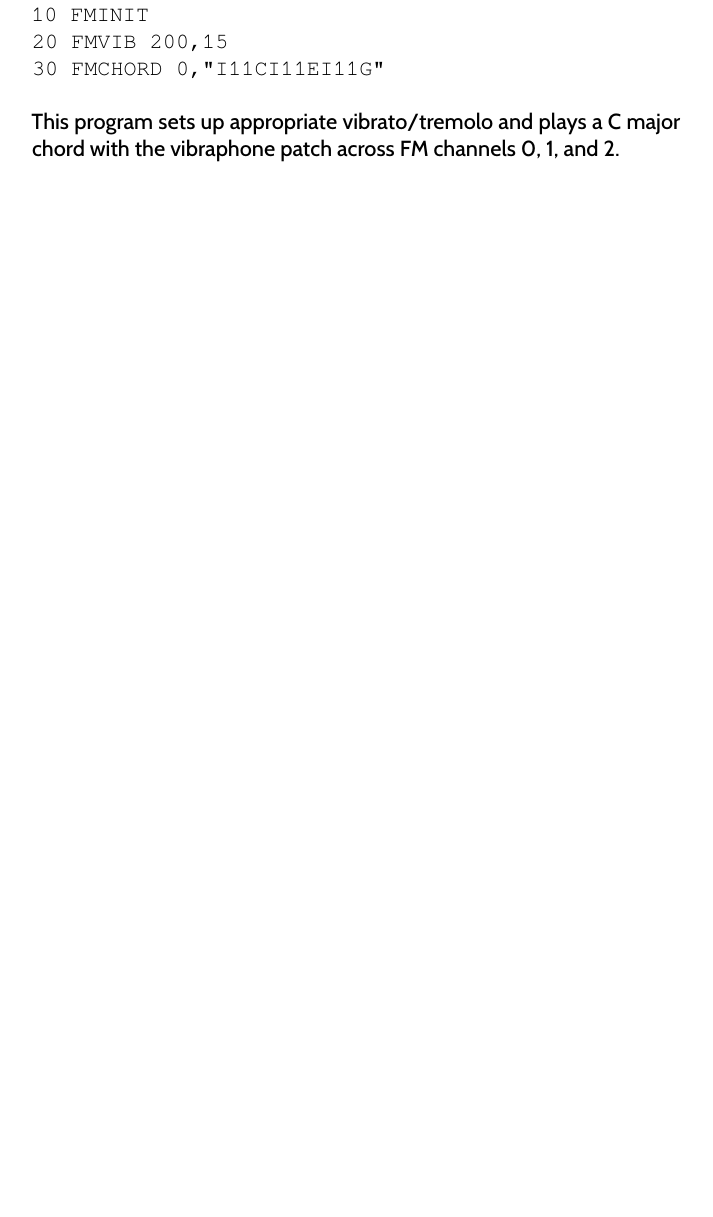
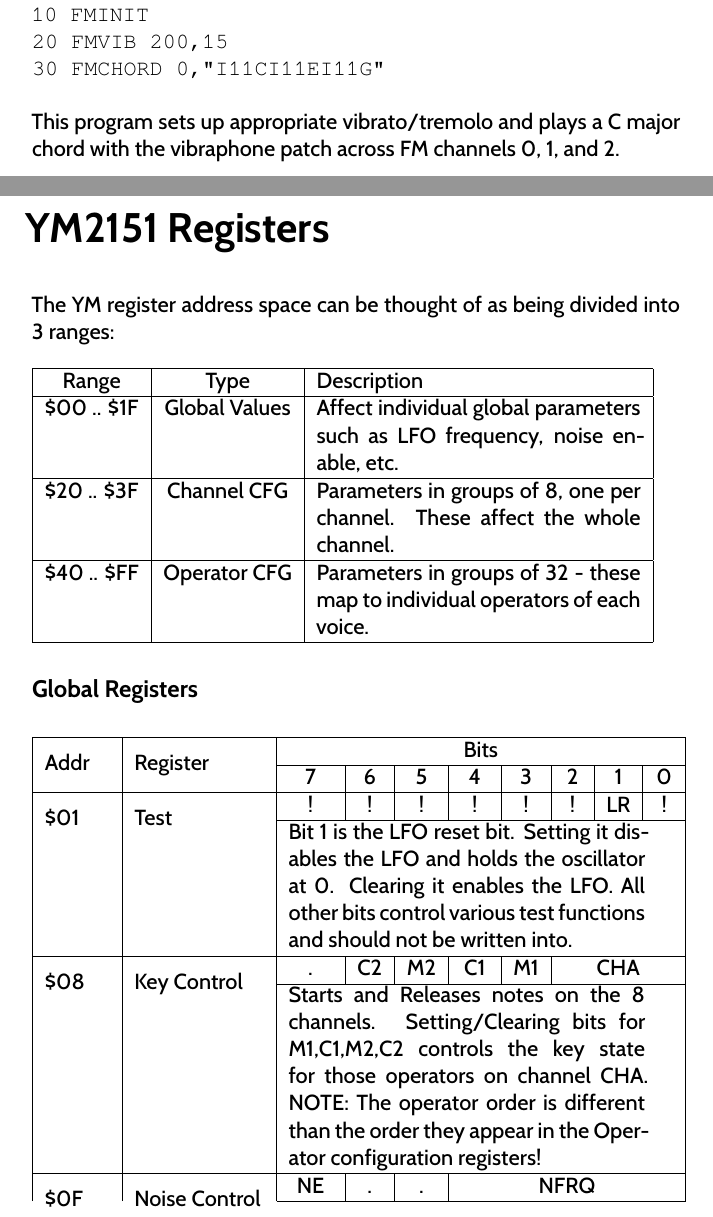
Before and after one commit to X16Community/x16-user-guide, a LaTeX thesis (manual.tex, which reads CommodoreBlueBook.cls, appendix/ym2151.tex): part of page 95 of 97 before the commit and two parts of pages 95 and 96 of 99 after it, the two joined at a grey line, cut so that both start at the same text, the shorter picture padded with empty space. Compiled offline with XeLaTeX.

Commit message:
Start adding YM2151 appendix

```diff
--- a/CommodoreBlueBook.cls
+++ b/CommodoreBlueBook.cls
@@ -66,6 +66,8 @@
 \usepackage{tcolorbox}
 
 \usepackage{longtable}
+
+\usepackage{multirow}
 
 \usepackage[hang,flushmargin]{footmisc}
 
--- /dev/null
+++ b/appendix/ym2151.tex
@@ -0,0 +1,35 @@
+\chapter{YM2151 Registers}
+
+The YM register address space can be thought of as being divided into 3 ranges:\\
+
+\begin{tabular}{|c|c|p{0.5\linewidth}|}
+	\hline
+	Range & Type & Description \\ \hline
+	\$00 .. \$1F & Global Values & Affect individual global parameters such as LFO frequency, noise enable, etc. \\ \hline
+	\$20 .. \$3F & Channel CFG & Parameters in groups of 8, one per channel. These affect the whole channel. \\ \hline
+	\$40 .. \$FF & Operator CFG & Parameters in groups of 32 - these map to individual operators of each voice. \\ \hline
+\end{tabular}\\
+
+\subsection{Global Registers}
+
+\begin{longtable}{|m{0.10\linewidth}|m{0.2\linewidth}|c|c|c|c|c|c|c|c|c|}
+	\hline
+
+	\multirow{2}{*}{Addr}&\multirow{2}{*}{Register}&\multicolumn{8}{c|}{Bits}\\\cline{3-10}
+	& & 7 & 6 & 5 & 4 & 3 & 2 & 1 & 0 \\ \hline
+
+	\multirow{2}{*}{\$01} & \multirow{2}{*}{Test} & ! & ! & ! & ! & ! & ! & LR & ! \\\cline{3-10}
+
+	& & \multicolumn{8}{p{0.55\linewidth}|} {Bit 1 is the LFO reset bit.
+	Setting it disables the LFO and holds the oscillator at 0. Clearing it
+	enables the LFO.  All other bits control various test functions and should
+	not be written into.}\\ \hline
+
+	\multirow{2}{*}{\$08} & \multirow{2}{*}{Key Control} & . & C2 & M2 & C1 & M1 & \multicolumn{3}{c|}{CHA} \\\cline{3-10}
+
+	& & \multicolumn{8}{p{0.55\linewidth}|} {Starts and Releases notes on the 8
+	channels.  Setting/Clearing bits for M1,C1,M2,C2 controls the key state for
+	those operators on channel CHA.  NOTE: The operator order is different than
+	the order they appear in the Operator configuration registers!}\\ \hline
+
+	\multirow{2}{*}{\$0F} & \multirow{2}{*}{Noise Control} & NE & . & . &  \multicolumn{5}{c|}{NFRQ} \\\cline{3-10}
@@ -0,0 +85,491 @@
+\end{longtable}
+
+%
+%
+% #### Channel CFG Registers:
+% <table>
+%   <tr>
+%     <th rowspan="2">Register Range</th>
+%     <th colspan="8">Register bits</th>
+%     <th rowspan="2">Description
+%   </tr>
+%   <tr>
+%     <th>7</th>
+%     <th>6</th>
+%     <th>5</th>
+%     <th>4</th>
+%     <th>3</th>
+%     <th>2</th>
+%     <th>1</th>
+%     <th>0</th>
+%   </tr>
+%   <tr>
+%     <td>$20 + channel</td>
+%     <td colspan="2">RL</td>
+%     <td colspan="3">FB</td>
+%     <td colspan="3">CON</td>
+%     <td rowspan="4">
+%       <dl>
+%         <dt>RL</dt><dd>Right/Left Output Enable</dd>
+%         <dt>FB</dt><dd>M1 Feedback Level</dd>
+%         <dt>CON</dt><dd>Operator connection algorithm</dd>
+%         <dt>KC</dt><dd>Key Code</dd>
+%         <dt>KF</dt><dd>Key Fraction</dd>
+%         <dt>PMS</dt><dd>Phase Modulation Sensitivity</dd>
+%         <dt>AMS</dt><dd>Amplitude Modulation Sensitivity</dd>
+%       </dl>
+%     </td>
+%   </tr>
+%   <tr>
+%     <td>$28 + channel</td>
+%     <td>.</td>
+%     <td colspan="7">KC</td>
+%   </tr>
+%   <tr>
+%     <td>$30 + channel</td>
+%     <td colspan="6">KF</td>
+%     <td>.</td>
+%     <td>.</td>
+%   </tr>
+%   <tr>
+%     <td>$38 + channel</td>
+%     <td>.</td>
+%     <td colspan="3">PMS</td>
+%     <td>.</td>
+%     <td>.</td>
+%     <td colspan="2">AMS</td>
+%   </tr>
+% </table>
+%
+% #### Operator CFG Registers:
+% <table>
+%   <tr>
+%     <th rowspan="2">Register<br />Range</th>
+%     <th rowspan="2">Operator</th>
+%     <th colspan="8">Register Bits</th>
+%     <th rowspan="2">Description</th>
+%   </tr>
+%   <tr>
+%     <th>7</th>
+%     <th>6</th>
+%     <th>5</th>
+%     <th>4</th>
+%     <th>3</th>
+%     <th>2</th>
+%     <th>1</th>
+%     <th>0</th>
+%   </tr>
+%   <tr>
+%     <td rowspan="4" valign="top">$40</td>
+%     <td>M1: $40+channel</td>
+%     <td rowspan="4" >.</td>
+%     <td rowspan="4" colspan="3">DT1</td>
+%     <td rowspan="4" colspan="4">MUL</td>
+%     <td rowspan="4" valign="top">
+%       <dl>
+%         <dt>DT1</dt><dd>Detune Amount (fine)</dd>
+%         <dt>MUL</dt><dd>Frequency Multiplier</dd>
+%       </dl>
+%     </td>
+%   </tr>
+%   <tr>
+%     <td>M2: $48+channel</td>
+%   </tr>
+%   <tr>
+%     <td>C1: $50+channel</td>
+%   </tr>
+%   <tr>
+%     <td>C2: $58+channel</td>
+%   </tr>
+%   <tr>
+%     <td rowspan="4" valign="top">$60</td>
+%     <td>M1: $60+channel</td>
+%     <td rowspan="4" >.</td>
+%     <td rowspan="4" colspan="7">TL</td>
+%     <td rowspan="4" valign="top">
+%       <dl>
+%         <dt>TL</dt><dd>Total Level (volume attenuation)<br/>
+%                        (0=max, $7F=min)
+%         </dd>
+%       </dl>
+%     </td>
+%   </tr>
+%   <tr>
+%     <td>M2: $68+channel</td>
+%   </tr>
+%   <tr>
+%     <td>C1: $70+channel</td>
+%   </tr>
+%   <tr>
+%     <td>C2: $78+channel</td>
+%   </tr>
+%   <tr>
+%     <td rowspan="4" valign="top">$80</td>
+%     <td>M1: $80+channel</td>
+%     <td rowspan="4" colspan="2">KS</td>
+%     <td rowspan="4" >.</td>
+%     <td rowspan="4" colspan="5">AR</td>
+%     <td rowspan="4" valign="top">
+%       <dl>
+%         <dt>KS</dt><dd>Key Scaling (ADSR rate scaling)</dd>
+%         <dt>AR</dt><dd>Attack Rate</dd>
+%       </dl>
+%     </td>
+%   </tr>
+%   <tr>
+%     <td>M2: $88+channel</td>
+%   </tr>
+%   <tr>
+%     <td>C1: $90+channel</td>
+%   </tr>
+%   <tr>
+%     <td>C2: $98+channel</td>
+%   </tr>
+%   <tr>
+%     <td rowspan="4" valign="top">$A0</td>
+%     <td>M1: $A0+channel</td>
+%     <td rowspan="4">A<br />M<br /><br />E<br />n<br />a</td>
+%     <td rowspan="4" >.</td>
+%     <td rowspan="4" >.</td>
+%     <td rowspan="4" colspan="5">D1R</td>
+%     <td rowspan="4" valign="top">
+%       <dl>
+%         <dt>AM-Ena</dt><dd>Amplitude Modulation Enable</dd>
+%         <dt>D1R</dt><dd>Decay Rate 1<br />
+%                         (From peak down to sustain level)
+%         </dd>
+%       </dl>
+%     </td>
+%   </tr>
+%   <tr>
+%     <td>M2: $A8+channel</td>
+%   </tr>
+%   <tr>
+%     <td>C1: $B0+channel</td>
+%   </tr>
+%   <tr>
+%     <td>C2: $B8+channel</td>
+%   </tr>
+%   <tr>
+%     <td rowspan="4" valign="top">$C0</td>
+%     <td>M1: $C0+channel</td>
+%     <td rowspan="4" colspan="2">DT2</td>
+%     <td rowspan="4" >.</td>
+%     <td rowspan="4" colspan="5">D2R</td>
+%     <td rowspan="4" valign="top">
+%       <dl>
+%         <dt>DT2</dt><dd>Detune Amount (coarse)</dd>
+%         <dt>D2R</dt><dd>Decay Rate 2<br />
+%                         (During sustain phase)
+%         </dd>
+%       </dl>
+%     </td>
+%   </tr>
+%   <tr>
+%     <td>M2: $C8+channel</td>
+%   </tr>
+%   <tr>
+%     <td>C1: $D0+channel</td>
+%   </tr>
+%   <tr>
+%     <td>C2: $D8+channel</td>
+%   </tr>
+%   <tr>
+%     <td rowspan="4" valign="top">$E0</td>
+%     <td>M1: $E0+channel</td>
+%     <td rowspan="4" colspan="4">D1L</td>
+%     <td rowspan="4" colspan="4">RR</td>
+%     <td rowspan="4" valign="top">
+%       <dl>
+%         <dt>D1L</dt><dd>Decay 1 Level (Sustain level)<br />
+%                         Level at which decay switches from D1R to D2R
+%         </dd>
+%         <dt>RR</dt><dd>Release Rate</dd>
+%       </dl>
+%     </td>
+%   </tr>
+%   <tr>
+%     <td>M2: $E8+channel</td>
+%   </tr>
+%   <tr>
+%     <td>C1: $F0+channel</td>
+%   </tr>
+%   <tr>
+%     <td>C2: $F8+channel</td>
+%   </tr>
+% </table>
+%
+% # YM2151 Register Details
+%
+% ## Global Parameters:
+%
+% **LR** (LFO Reset)
+%
+% Register $01, bit 1
+%
+% Setting this bit will disable the LFO and hold it at level 0. Clearing this bit
+% allows the LFO to operate as normal. (See LFRQ for further info)
+%
+% **KON** (KeyON)
+%
+% Register $08
+%
+% * Bits 0-2: Channel_Number
+%
+% * Bits 3-6: Operator M1, C1, M2, C2 control bits:
+%   * 0: Releases note on operator
+%   * 0->1: Triggers note attack on operator
+%   * 1->1: No effect
+%
+% Use this register to start/stop notes. Typically, all 4 operators are triggered/released
+% together at once. Writing a value of $78+channel_number will start a note on all 4 OPs,
+% and writing a value of $00+channel_number will stop a note on all 4 OPs.
+%
+% **NE** (Noise Enable)
+%
+% Register $0F, Bit 7
+%
+% When set, the C2 operator of channel 7 will use a noise waveform instead of a sine.
+%
+% **NFRQ** (Noise Frequency)
+%
+% Register $0F, Bits 0-4
+%
+% Sets the noise frequency, $00 is the lowest and $1F is the highest. NE bit must be
+% set in order for this to have any effect. Only affects operator C2 on channel 7.
+%
+% **CLKA1** (Clock A, high order bits)
+%
+% Register $10, Bits 0-7
+%
+% This is the high-order value for Clock A (a 10-bit value).
+%
+% **CLKA2** (Clock A, low order bits)
+%
+% Register $11, Bits 0-1
+%
+% Sets the 2 low-order bits for Clock A (a 10-bit value).
+%
+% Timer A's period is
+% Computed as (64*(1024-ClkA)) / PhiM ms.  (PhiM = 3579.545Khz)
+%
+% **CLKB** (Clock B)
+%
+% Register $12, Bits 0-7
+%
+% Sets the Clock B period. The period for Timer B is computed as (1024*(256-CLKB)) / PhiM ms. (PhiM = 3579.545Khz)
+%
+% **CSM**
+%
+% Register $14, Bit 7
+%
+% When set, the YM2151 will generate a KeyON attack on all 8 channels whenever TimerA overflows.
+%
+% **Clock ACK**
+%
+% Register $14, Bits 4-5
+%
+% Clear (acknowledge) IRQ status generated by TimerA and TimerB (respectively).
+%
+% **IRQ EN**
+%
+% Register $14, Bits 2-3
+%
+% When set, enables IRQ generation when TimerA or TimerB (respectively) overflow.
+% The IRQ status of the two timers is checked by reading from the YM2151_STATUS byte.
+% Bit 0 = Timer A IRQ status, and Bit 1 = Timer B IRQ status. Note that these status
+% bits are only active if the timer has overflowed AND has its IRQ_EN bit set.
+%
+% **Clock Start**
+%
+% Register $14, Bits 0-1
+%
+% When set, these bits clear the TimerA and TimerB (respectively) counters and starts
+% it running.
+%
+% **LFRQ** (LFO Frequency)
+%
+% Register $18, Bits 0-7
+%
+% Sets the LFO frequency.
+% * $00 = ~0.008Hz
+% * $FF = ~32.6Hz
+%
+% Note that even setting the value zero here results in a positive LFO frequency. Any channels sensitive to the LFO will still be affected by the LFO unless the `LR` bit is set in register $01 to completely disable it.
+%
+% **AMD** (Amplitude Modulation Depth)
+%
+% Register $19 Bits 0-6, Bit 7 clear
+%
+% Sets the peak strength of the LFO's Amplitude Modulation effect. Note that bit 7 of the value written into $19 must be clear in order to set the AMD. If bit 7 is set, the write will be interpreted as PMD.
+%
+% **PMD** (Phase Modulation Depth)
+%
+% Register $19 Bits 0-6, Bit 7 set
+%
+% Sets the peak strength of the LFO's Phase Modulation effect. Note that bit 7 of the value written into $19 must be set in order to set the PMD. If bit 7 is clear, the value is interpreted as AMD.
+%
+% **CT** (Control pins)
+%
+% Register $1B, Bits 6-7
+%
+% These bits set the electrical state of the two CT pins to on/off. These pins are not connected to anything in the X16 and have no effect.
+%
+% **W** (LFO Waveform)
+%
+% Register $1B, Bits 0-1
+%
+% Sets the LFO waveform:
+% 0: Sawtooth, 1: Square (50% duty cycle), 2: Triangle, 3: Noise
+%
+% ## Channel Control Parameters:
+%
+% **RL** (Right/Left output enable)
+%
+% Register $20 (+ channel), Bits 6-7
+%
+% Setting/Clearing these bits enables/disables audio output for the selected channel. (bit6=left, bit7=right)
+%
+% **FB** (M1 Self-Feedback)
+%
+% Register $20 (+ channel), bits 3-5
+%
+% Sets the amount of self feedback on operator M1 for the selected channel. 0=none, 7=max
+%
+% **CON** (Connection Algorithm)
+%
+% Register $20 (+ channel), bits 0-2
+%
+% Sets the selected channel to connect the 4 operators in one of 8 arrangements.
+%
+%   [insert picture here]
+%
+% **KC** (Key Code - Note selection)
+%
+% Register $28 + channel, bits 0-6
+%
+% Sets the octave and semitone for the selected channel.
+% Bits 4-6 specify the octave (0-7) and bits 0-3 specify the semitone:
+%
+% 0|1|2|4|5|6|8|9|A|C|D|E
+% -|-|-|-|-|-|-|-|-|-|-|-
+% c#|d|d#|e|f|f#|g|g#|a|a#|b|c
+%
+% Note that natural C is at the TOP of the selected octave, and that
+% each 4th value is skipped. Thus if concert A (A-4, 440hz) is KC=$4A, then middle C is KC=$3E
+%
+% **KF** (Key Fraction)
+%
+% Register $30 + channel, Bits 2-7
+%
+% Raises the pitch by 1/64th of a semitone * the KF value.
+%
+% **PMS** (Phase Modulation Sensitivity)
+%
+% Register $38 + channel, Bits 4-6
+%
+% Sets the Phase Modulation (vibrato) sensitivity of the selected channel. The resulting vibrato depth is determined by the combination of the global PMD setting (see above) modified by each channel's PMS.
+%
+% Sensitivity values: (+/- cents)
+%
+% 0|1|2|3|4|5|6|7
+% -|-|-|-|-|-|-|-
+% 0|5|10|20|50|100|400|700
+%
+% **AMS** (Amplitude Modulation Sensitivity)
+%
+% Register $38 + channel, Bits 0-1
+%
+% Sets the Amplitude Modulation sensitivity of the selected channel. Note that each operator may individually enable or disable this effect on its output by setting/clearing the AMS-Ena bit (see below). Operators acting as outputs will exhibit a tremolo effect (varying volume) and operators acting as modulators will vary their effectiveness on the timbre when enabled for amplitude modulation.
+%
+% Sensitivity values: (dB)
+%
+% 0|1|2|3
+% -|-|-|-
+% 0|23.90625|47.8125|95.625
+%
+% ## Operator Control Parameters:
+%
+% Operators are arranged as follows:
+%
+% name|M1|M2|C1|C2
+% -|-|-|-|-
+% index|0|1|2|3
+%
+% These are the names used throughout this document for consistency, but they may function as either modulators or carriers, depending on which `CON` ALG is used.
+%
+% The Operator Control parameters are mapped to channels/operators as follows: Register + 8\*op + channel. You may also choose to think of these register addresses as using bits 0-2 = channel, bits 3-4 = operator, and bits 5-7 = parameter. This reference will refer to them using the address range, e.g. $60-$7F = TL. To set TL for channel 2, operator 1, the register address would be $6A ($60 + 1\*8 + 2).
+%
+%
+% **DT1** (Detune 1 - fine detune)
+%
+% Registers $40-$5F, Bits 4-6
+%
+% Detunes the operator from the channel's main pitch. Values 0 and 4=no detuning.
+% Values 1-3=detune up, 5-7 = detune down.<br/>
+% The amount of detuning varies with pitch. It decreases as the channel's pitch increases.
+%
+% **MUL** (Frequency Multiplier)
+%
+% Registers $40-$5F, Bits 0-3
+%
+% If MUL=0, it multiplies the operator's frequency by 0.5<br/>
+% Otherwise, the frequency is multiplied by the value in MUL (1,2,3...etc)
+%
+% **TL** (Total Level - attenuation)
+%
+% Registers $60-$7F, Bits 0-6
+%
+% This is essentially "volume control" - It is an attenuation value, so $00 = maximum level and $7F is minimum level. On output operators, this is the volume output by that operator. On modulating operators, this affects the amount of modulation done to other operators.
+%
+% **KS** (Key Scaling)
+%
+% Registers $80-$9F, Bits 6-7
+%
+% Controls the speed of the ADSR progression. The KS value sets four different levels of scaling. Key scaling increases along with the pitch set in KC. 0=min, 3=max
+%
+% **AR** (Attack Rate)
+%
+% Registerss $80-$9F, Bits 0-4
+%
+% Sets the attack rate of the ADSR envelope. 0=slowest, $1F=fastest
+%
+% **AMS-Enable** (Amplitude Modulation Sensitivity Enable)
+%
+% Registers $A0-$BF, Bit 7
+%
+% If set, the operator's output level will be affected by the LFO according to the channel's AMS setting. If clear, the operator will not be affected.
+%
+% **D1R** (Decay Rate 1)
+%
+% Registers $A0-$BF, Bits 0-4
+%
+% Controls the rate at which the level falls from peak down to the sustain level (D1L). 0=none, $1F=fastest.
+%
+% **DT2** (Detune 2 - coarse)
+%
+% Registers $C0-$DF, Bits 6-7
+%
+% Sets a strong detune amount to the operator's frequency. Yamaha suggests that this is most useful for sound effects. 0=off,
+%
+% **D2R** (Decay Rate 2)
+%
+% Registers $C0-$DF, Bits 0-4
+%
+% Sets the Decay2 rate, which takes effect once the level has fallen from peak down to the sustain level (D1L). This rate continues
+% until the level reaches zero or until the note is released.
+%
+% 0=none, $1F=fastest
+%
+% **D1L**
+%
+% Registers $E0-$FF, Bits 4-7
+%
+% Sets the level at which the ADSR envelope changes decay rates from D1R to D2R. 0=minimum (no D2R), $0F=maximum (immediately at peak, which effectively disables D1R)
+%
+%
+% **RR**
+%
+% Registers $E0-$FF, Bitst 0-3
+%
+% Sets the rate at which the level drops to zero when a note is released. 0=none, $0F=fastest
```
Also changed, not shown: manual.tex (+2 -0 lines), Makefile, appendix/ym2151.tex (49 more changed lines).
